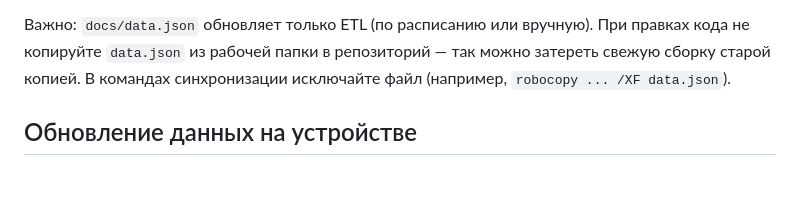
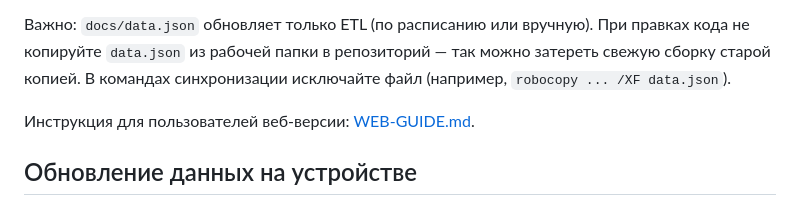
Before and after one commit to SergeiEvsujkov/PiterVolley, a Markdown page: README.md, the part around the change. Rendered like a GitHub page; blank space fills up the shorter version.

Commit message:
Инструкция для веб-версии

```diff
--- a/README.md
+++ b/README.md
@@ -32,6 +32,8 @@ docs/data.json       тот же датасет для необязательн
 При правках кода не копируйте `data.json` из рабочей папки в репозиторий — так можно
 затереть свежую сборку старой копией. В командах синхронизации исключайте файл
 (например, `robocopy ... /XF data.json`).
+
+Инструкция для пользователей веб-версии: [WEB-GUIDE.md](WEB-GUIDE.md).
 
 ## Обновление данных на устройстве
 
```
Also changed, not shown: WEB-GUIDE.md (added, +131 -0 lines).
